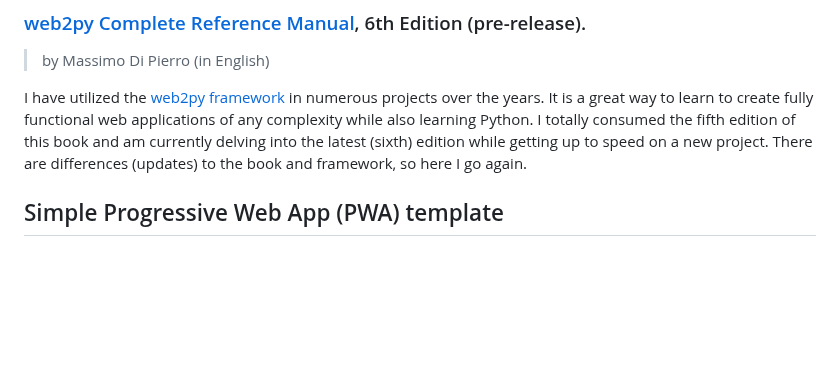
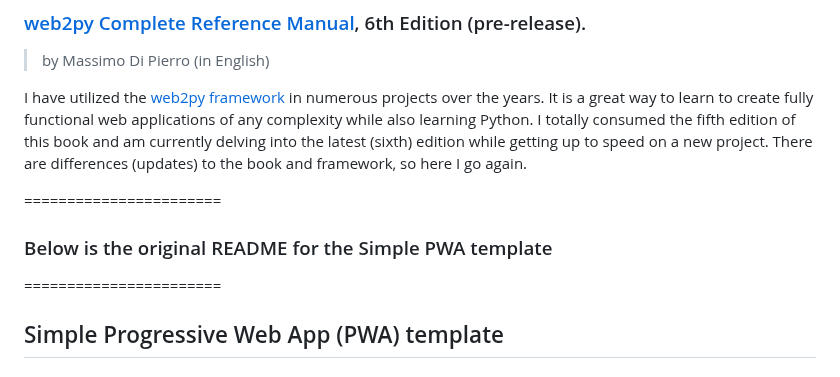
Before and after one commit to dan-carroll/online-development-books, a Markdown page: README.md, the part around the change. Drawn GitHub-style; blank space fills up the shorter version.

Commit message:
Update README.md
Partitioned off the original part of the README file.

```diff
--- a/README.md
+++ b/README.md
@@ -9,6 +9,10 @@ This is a simple list of online development books that are available to read onl
 
 I have utilized the [web2py framework](http://www.web2py.com/) in numerous projects over the years. It is a great way to learn to create fully functional web applications of any complexity while also learning Python. I totally consumed the fifth edition of this book and am currently delving into the latest (sixth) edition while getting up to speed on a new project. There are differences (updates) to the book and framework, so here I go again.
 
+
+=======================
+### Below is the original README for the Simple PWA template
+=======================
 ## Simple Progressive Web App (PWA) template
 
 ### What is this?
```
